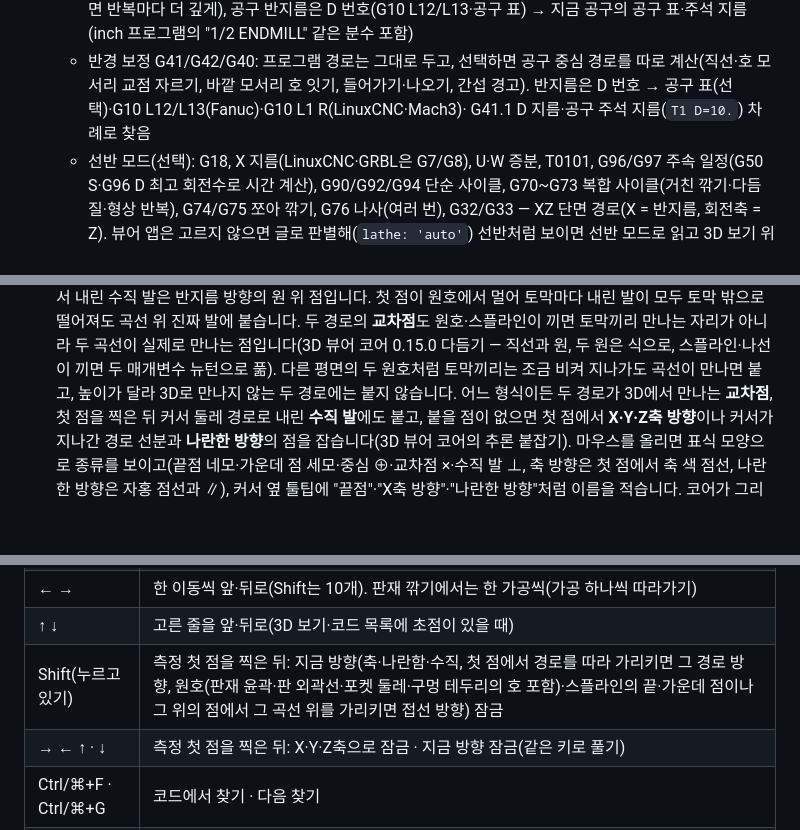
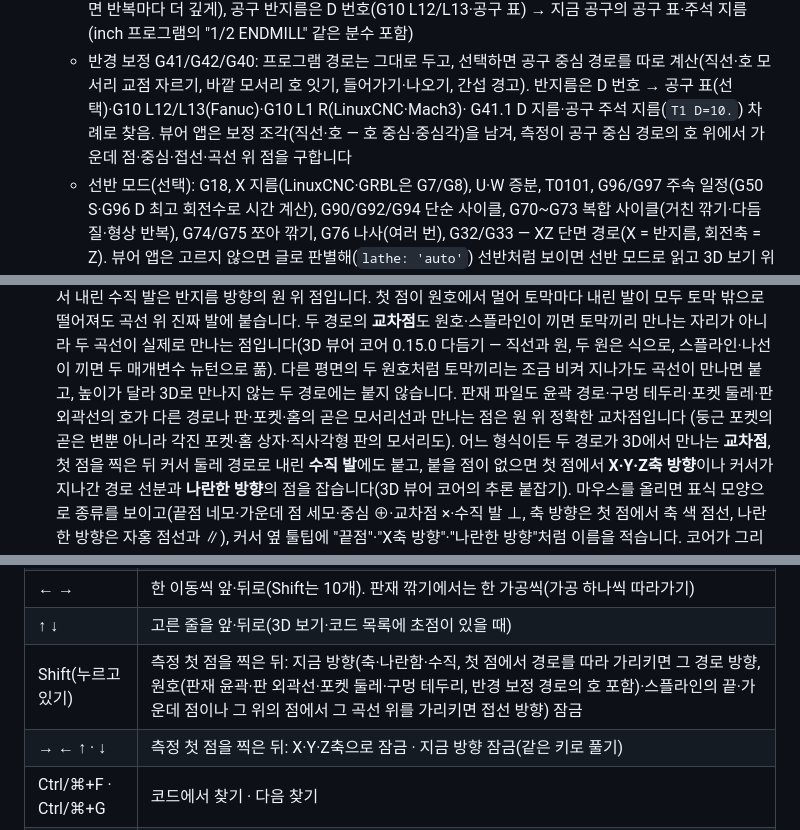
Before and after one commit to GyuTae-Kim/opencad-nc, a Markdown page: README.md, 3 parts joined by grey strips. GitHub-like rendering; blank space fills up the shorter version.

```diff
--- a/README.md
+++ b/README.md
@@ -76,7 +76,8 @@ WangShi PGI·KDT XML은 공개 형식 설명서가 없어, 비공개 리더의
     공구 반지름은 D 번호(G10 L12/L13·공구 표) → 지금 공구의 공구 표·주석 지름(inch 프로그램의 "1/2 ENDMILL" 같은 분수 포함)
   - 반경 보정 G41/G42/G40: 프로그램 경로는 그대로 두고, 선택하면 공구 중심 경로를 따로 계산(직선·호 모서리 교점 자르기,
     바깥 모서리 호 잇기, 들어가기·나오기, 간섭 경고). 반지름은 D 번호 → 공구 표(선택)·G10 L12/L13(Fanuc)·G10 L1 R(LinuxCNC·Mach3)·
-    G41.1 D 지름·공구 주석 지름(`T1 D=10.`) 차례로 찾음
+    G41.1 D 지름·공구 주석 지름(`T1 D=10.`) 차례로 찾음. 뷰어 앱은 보정 조각(직선·호 — 호 중심·중심각)을 남겨,
+    측정이 공구 중심 경로의 호 위에서 가운데 점·중심·접선·곡선 위 점을 구합니다
   - 선반 모드(선택): G18, X 지름(LinuxCNC·GRBL은 G7/G8), U·W 증분, T0101, G96/G97 주속 일정(G50 S·G96 D 최고 회전수로 시간 계산),
     G90/G92/G94 단순 사이클, G70~G73 복합 사이클(거친 깎기·다듬질·형상 반복), G74/G75 쪼아 깎기, G76 나사(여러 번), G32/G33 —
     XZ 단면 경로(X = 반지름, 회전축 = Z). 뷰어 앱은 고르지 않으면 글로 판별해(`lathe: 'auto'`) 선반처럼 보이면 선반 모드로 읽고
@@ -225,6 +226,8 @@ WangShi PGI·KDT XML은 공개 형식 설명서가 없어, 비공개 리더의
    두 경로의 **교차점**도 원호·스플라인이 끼면 토막끼리 만나는 자리가 아니라 두 곡선이 실제로 만나는 점입니다(3D 뷰어 코어 0.15.0 다듬기 —
    직선과 원, 두 원은 식으로, 스플라인·나선이 끼면 두 매개변수 뉴턴으로 풂). 다른 평면의 두 원호처럼 토막끼리는 조금 비켜 지나가도
    곡선이 만나면 붙고, 높이가 달라 3D로 만나지 않는 두 경로에는 붙지 않습니다.
+   판재 파일도 윤곽 경로·구멍 테두리·포켓 둘레·판 외곽선의 호가 다른 경로나 판·포켓·홈의 곧은 모서리선과 만나는 점은 원 위 정확한 교차점입니다
+   (둥근 포켓의 곧은 변뿐 아니라 각진 포켓·홈 상자·직사각형 판의 모서리도).
    어느 형식이든 두 경로가 3D에서 만나는 **교차점**, 첫 점을 찍은 뒤 커서 둘레 경로로 내린 **수직 발**에도 붙고,
    붙을 점이 없으면 첫 점에서 **X·Y·Z축 방향**이나 커서가 지나간 경로 선분과 **나란한 방향**의 점을 잡습니다(3D 뷰어 코어의 추론 붙잡기).
    마우스를 올리면 표식 모양으로 종류를 보이고(끝점 네모·가운데 점 세모·중심 ⊕·교차점 ×·수직 발 ⊥, 축 방향은 첫 점에서 축 색 점선,
@@ -347,7 +354,7 @@ WangShi PGI·KDT XML은 공개 형식 설명서가 없어, 비공개 리더의
 | Space | 재생 / 멈춤 |
 | ← → | 한 이동씩 앞·뒤로(Shift는 10개). 판재 깎기에서는 한 가공씩(가공 하나씩 따라가기) |
 | ↑ ↓ | 고른 줄을 앞·뒤로(3D 보기·코드 목록에 초점이 있을 때) |
-| Shift(누르고 있기) | 측정 첫 점을 찍은 뒤: 지금 방향(축·나란함·수직, 첫 점에서 경로를 따라 가리키면 그 경로 방향, 원호(판재 윤곽·판 외곽선·포켓 둘레·구멍 테두리의 호 포함)·스플라인의 끝·가운데 점이나 그 위의 점에서 그 곡선 위를 가리키면 접선 방향) 잠금 |
+| Shift(누르고 있기) | 측정 첫 점을 찍은 뒤: 지금 방향(축·나란함·수직, 첫 점에서 경로를 따라 가리키면 그 경로 방향, 원호(판재 윤곽·판 외곽선·포켓 둘레·구멍 테두리, 반경 보정 경로의 호 포함)·스플라인의 끝·가운데 점이나 그 위의 점에서 그 곡선 위를 가리키면 접선 방향) 잠금 |
 | → ← ↑ · ↓ | 측정 첫 점을 찍은 뒤: X·Y·Z축으로 잠금 · 지금 방향 잠금(같은 키로 풀기) |
 | Ctrl/⌘+F · Ctrl/⌘+G | 코드에서 찾기 · 다음 찾기 |
 | Esc | 측정·고른 것 지우기(측정에서 끌어온 점을 기억했으면 그것부터, 읽는 중이면 읽기 멈추기) |
```
Also changed, not shown: other parts of README.md (+13 -8 lines).
